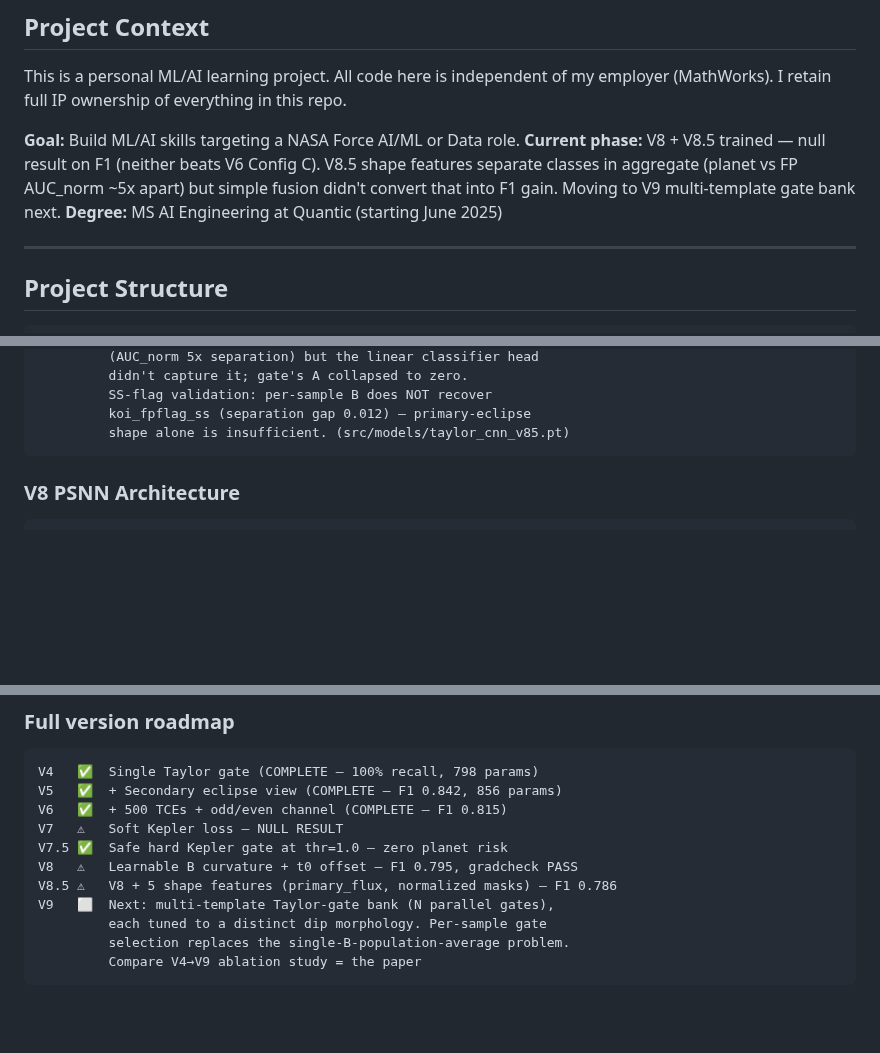
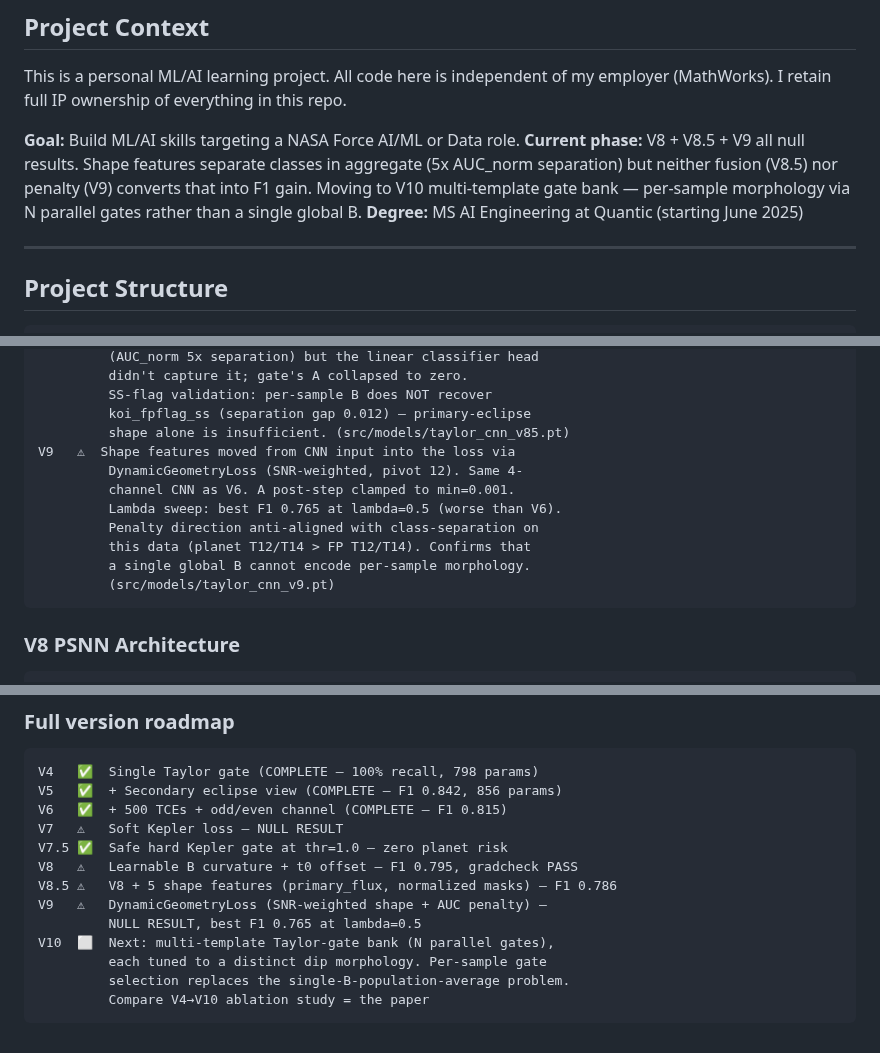
Before and after one commit to roasoul/nasa-ml-learning, a Markdown page: CLAUDE.md, 3 parts joined by grey strips. Rendered like a GitHub page; blank space fills up the shorter version.

````diff
--- a/CLAUDE.md
+++ b/CLAUDE.md
@@ -5,10 +5,11 @@ This is a personal ML/AI learning project. All code here is independent of my
 employer (MathWorks). I retain full IP ownership of everything in this repo.
 
 **Goal:** Build ML/AI skills targeting a NASA Force AI/ML or Data role.
-**Current phase:** V8 + V8.5 trained — null result on F1 (neither beats V6
-Config C). V8.5 shape features separate classes in aggregate (planet vs
-FP AUC_norm ~5x apart) but simple fusion didn't convert that into F1
-gain. Moving to V9 multi-template gate bank next.
+**Current phase:** V8 + V8.5 + V9 all null results. Shape features
+separate classes in aggregate (5x AUC_norm separation) but neither
+fusion (V8.5) nor penalty (V9) converts that into F1 gain. Moving
+to V10 multi-template gate bank — per-sample morphology via N
+parallel gates rather than a single global B.
 **Degree:** MS AI Engineering at Quantic (starting June 2025)
 
 ---
@@ -406,6 +459,14 @@ V8.5 ⚠  V8 + 5-feature shape fusion (B, AUC_raw, AUC/A, T12/T14,
          SS-flag validation: per-sample B does NOT recover
          koi_fpflag_ss (separation gap 0.012) — primary-eclipse
          shape alone is insufficient. (src/models/taylor_cnn_v85.pt)
+V9   ⚠  Shape features moved from CNN input into the loss via
+         DynamicGeometryLoss (SNR-weighted, pivot 12). Same 4-
+         channel CNN as V6. A post-step clamped to min=0.001.
+         Lambda sweep: best F1 0.765 at lambda=0.5 (worse than V6).
+         Penalty direction anti-aligned with class-separation on
+         this data (planet T12/T14 > FP T12/T14). Confirms that
+         a single global B cannot encode per-sample morphology.
+         (src/models/taylor_cnn_v9.pt)
 ```
 
 ### V8 PSNN Architecture
@@ -465,8 +526,10 @@ V7   ⚠   Soft Kepler loss — NULL RESULT
 V7.5 ✅  Safe hard Kepler gate at thr=1.0 — zero planet risk
 V8   ⚠   Learnable B curvature + t0 offset — F1 0.795, gradcheck PASS
 V8.5 ⚠   V8 + 5 shape features (primary_flux, normalized masks) — F1 0.786
-V9   ⬜  Next: multi-template Taylor-gate bank (N parallel gates),
+V9   ⚠   DynamicGeometryLoss (SNR-weighted shape + AUC penalty) —
+         NULL RESULT, best F1 0.765 at lambda=0.5
+V10  ⬜  Next: multi-template Taylor-gate bank (N parallel gates),
          each tuned to a distinct dip morphology. Per-sample gate
          selection replaces the single-B-population-average problem.
-         Compare V4→V9 ablation study = the paper
+         Compare V4→V10 ablation study = the paper
 ```
````
Also changed, not shown: other parts of CLAUDE.md (+52 -0 lines), notebooks/figures/B_vs_SS_flag_v2.png (added), notebooks/figures/v9_A_trace.png (added), notebooks/figures/v9_T12T14_distribution.png (added), notebooks/figures/v9_metrics_vs_lambda.png (added), 6 other files.
